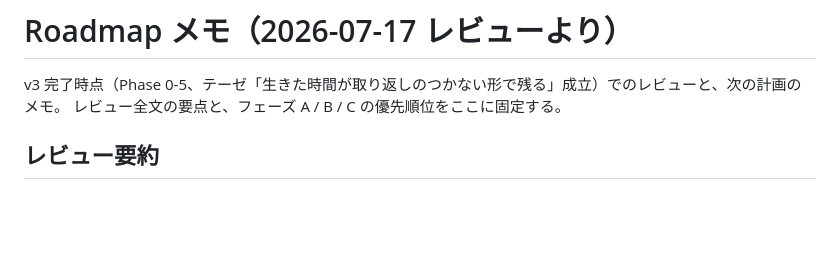
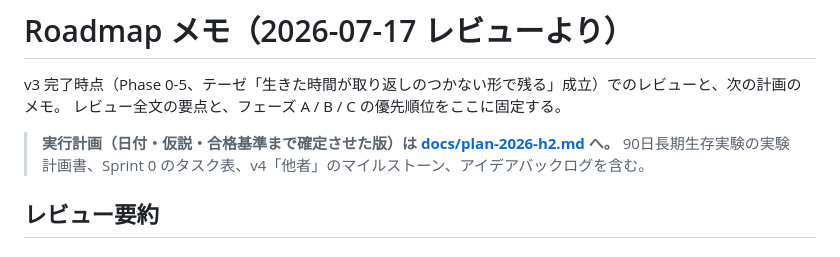
Before and after one commit to yasut0ra/hachika, a Markdown page: ROADMAP.md, the part around the change. Drawn GitHub-style; blank space fills up the shorter version.

Commit message:
ROADMAP.mdに実行計画のリンクを追加し、90日長期生存実験の計画書やSprint 0のタスク表、v4「他者」のマイルストーン、アイデアバックログを含む内容を明記しました。これにより、今後の計画がより具体的に示されるようになりました。

```diff
--- a/ROADMAP.md
+++ b/ROADMAP.md
@@ -2,6 +2,9 @@
 
 v3 完了時点（Phase 0-5、テーゼ「生きた時間が取り返しのつかない形で残る」成立）でのレビューと、次の計画のメモ。
 レビュー全文の要点と、フェーズ A / B / C の優先順位をここに固定する。
+
+> **実行計画（日付・仮説・合格基準まで確定させた版）は [docs/plan-2026-h2.md](docs/plan-2026-h2.md) へ。**
+> 90日長期生存実験の実験計画書、Sprint 0 のタスク表、v4「他者」のマイルストーン、アイデアバックログを含む。
 
 ## レビュー要約
 
```
Also changed, not shown: docs/plan-2026-h2.md (added, +152 -0 lines).
